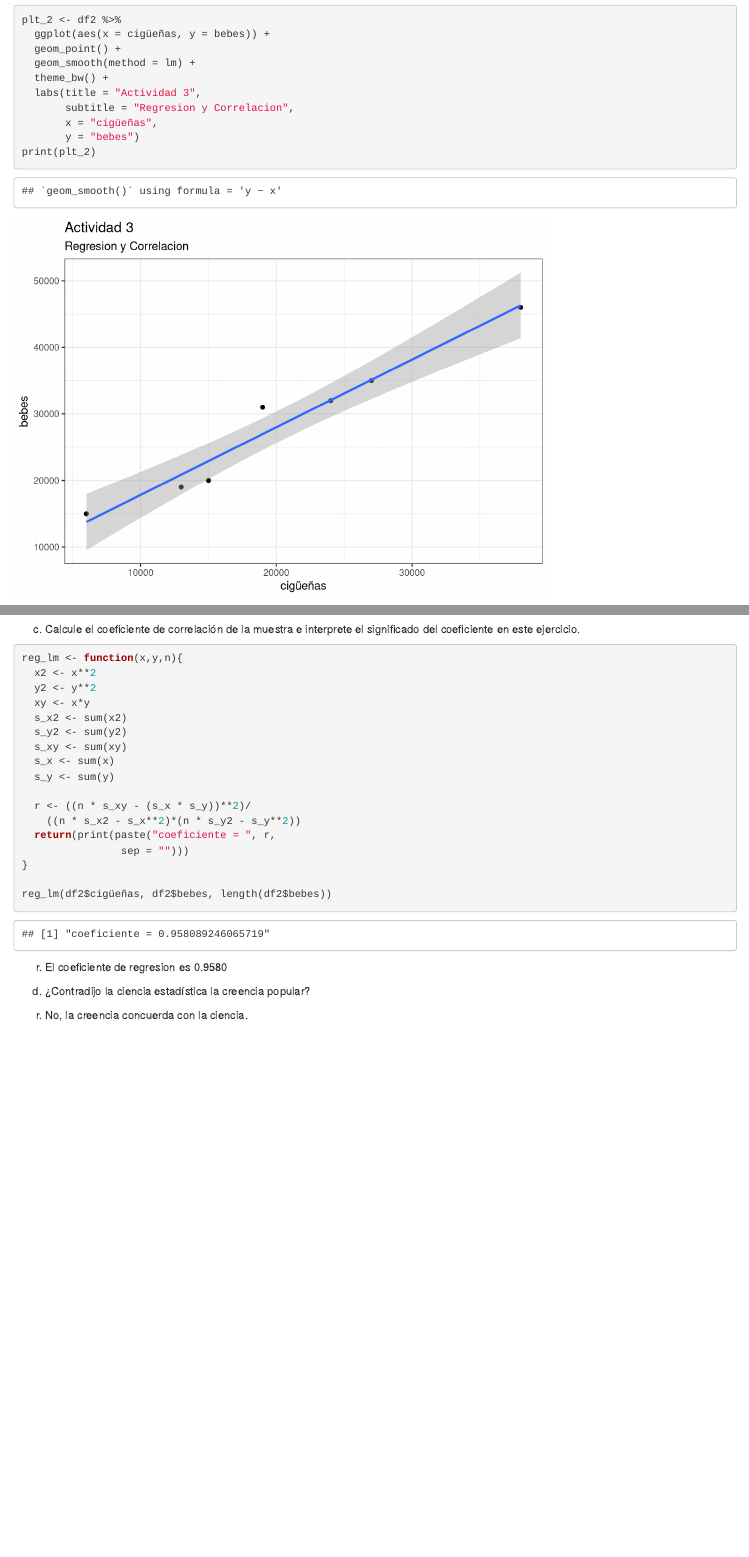
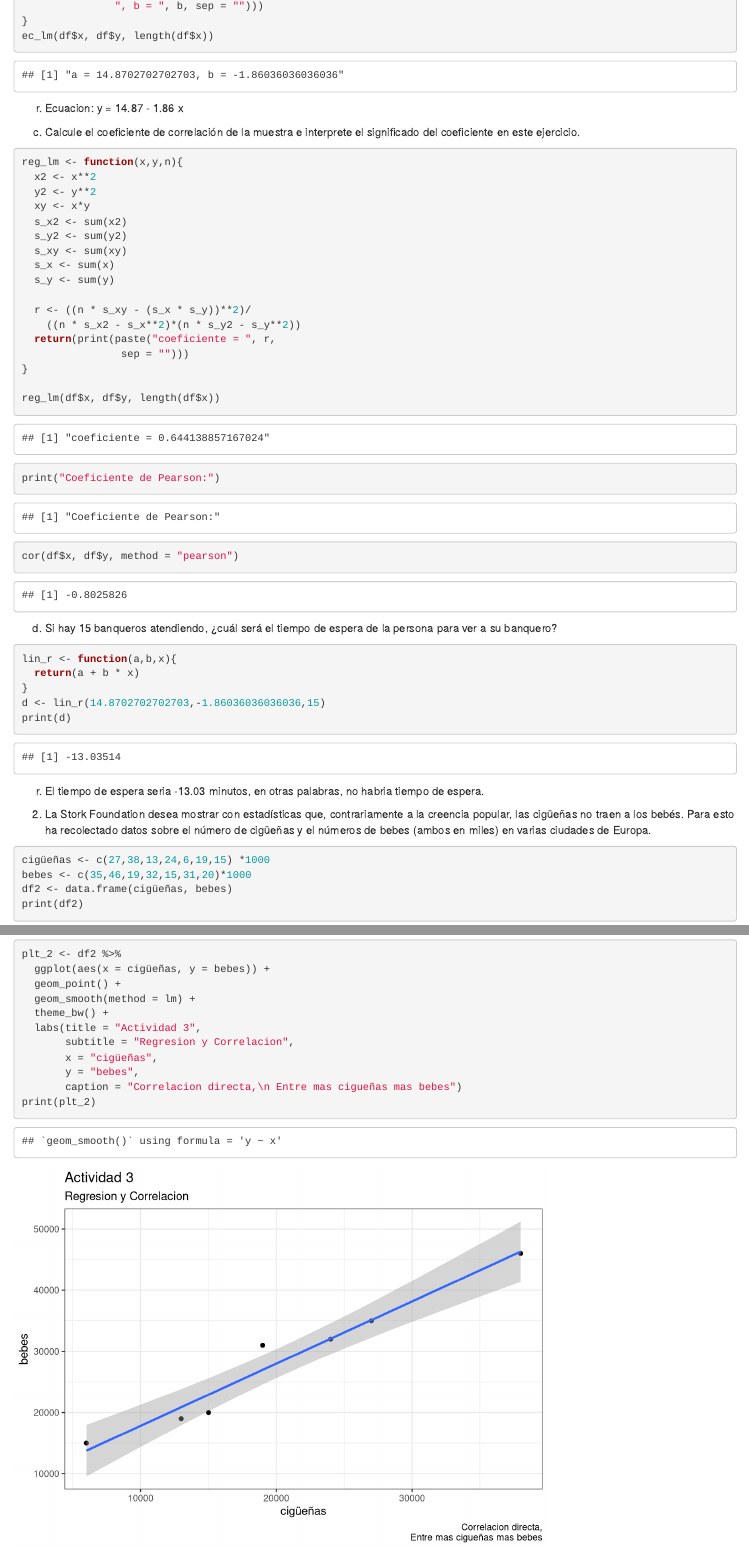
Before and after one commit to oh-wilks/fpe, an R Markdown document (03_FPE.Rmd): the page in a window 1100 px wide, from 2800 px down before the commit and from 2020 px down after it, and a second part further down, joined at a grey line. Rendered offline with R 4.5, knitr and Pandoc, with nearby package versions.

Commit message:
Update 03_FPE.Rmd

````diff
--- a/03_FPE.Rmd
+++ b/03_FPE.Rmd
@@ -65,8 +65,36 @@ ec_lm(df$x, df$y, length(df$x))
 
 
 ```
+r. Ecuacion: y = 14.87 - 1.86 x
 
-r. Ecuacion: y = 14.87 - 1.86 x
+
+c) Calcule el coeficiente de correlación de la muestra e interprete el significado del coeficiente en este ejercicio.
+
+```{r}
+
+
+reg_lm <- function(x,y,n){
+  x2 <- x**2
+  y2 <- y**2
+  xy <- x*y
+  s_x2 <- sum(x2)
+  s_y2 <- sum(y2)
+  s_xy <- sum(xy)
+  s_x <- sum(x)
+  s_y <- sum(y)
+
+  r <- ((n * s_xy - (s_x * s_y))**2)/
+    ((n * s_x2 - s_x**2)*(n * s_y2 - s_y**2))
+  return(print(paste("coeficiente = ", r,
+                sep = "")))
+}
+
+reg_lm(df$x, df$y, length(df$x))
+print("Coeficiente de Pearson:")
+cor(df$x, df$y, method = "pearson")
+```
+
+
 
 d) Si hay 15 banqueros atendiendo, ¿cuál será el tiempo de espera de la persona para ver a su banquero?
 
@@ -76,10 +104,10 @@ lin_r <- function(a,b,x){
   return(a + b * x)
 }
 d <- lin_r(14.8702702702703,-1.86036036036036,15)
-d
+print(d)
 ```
 
-r. El tiempo de espera seria `d toString(d)` minutos, en otras palabras, no habria tiempo de espera.
+r. El tiempo de espera seria -13.03 minutos, en otras palabras, no habria tiempo de espera.
 
 2. La Stork Foundation desea mostrar con estadísticas que, contrariamente a la creencia popular, las cigüeñas no traen a los bebés. Para esto ha recolectado datos sobre el número de cigüeñas y el números de bebes (ambos en miles) en varias ciudades de Europa.
 
@@ -103,7 +131,8 @@ plt_2 <- df2 %>%
   labs(title = "Actividad 3",
        subtitle = "Regresion y Correlacion",
        x = "cigüeñas",
-       y = "bebes")
+       y = "bebes",
+       caption = "Correlacion directa,\n Entre mas cigueñas mas bebes")
 print(plt_2)
 ```
 
@@ -123,17 +152,3 @@ c) Calcule el coeficiente de correlación de la muestra e interprete el signific
 
 ```{r}
 
-reg_lm <- function(x,y,n){
-  x2 <- x**2
-  y2 <- y**2
-  xy <- x*y
-  s_x2 <- sum(x2)
-  s_y2 <- sum(y2)
-  s_xy <- sum(xy)
-  s_x <- sum(x)
-  s_y <- sum(y)
-
-  r <- ((n * s_xy - (s_x * s_y))**2)/
-    ((n * s_x2 - s_x**2)*(n * s_y2 - s_y**2))
-  return(print(paste("coeficiente = ", r,
-                sep = "")))
````
Also changed, not shown: 03_FPE.Rmd (5 more changed lines).
